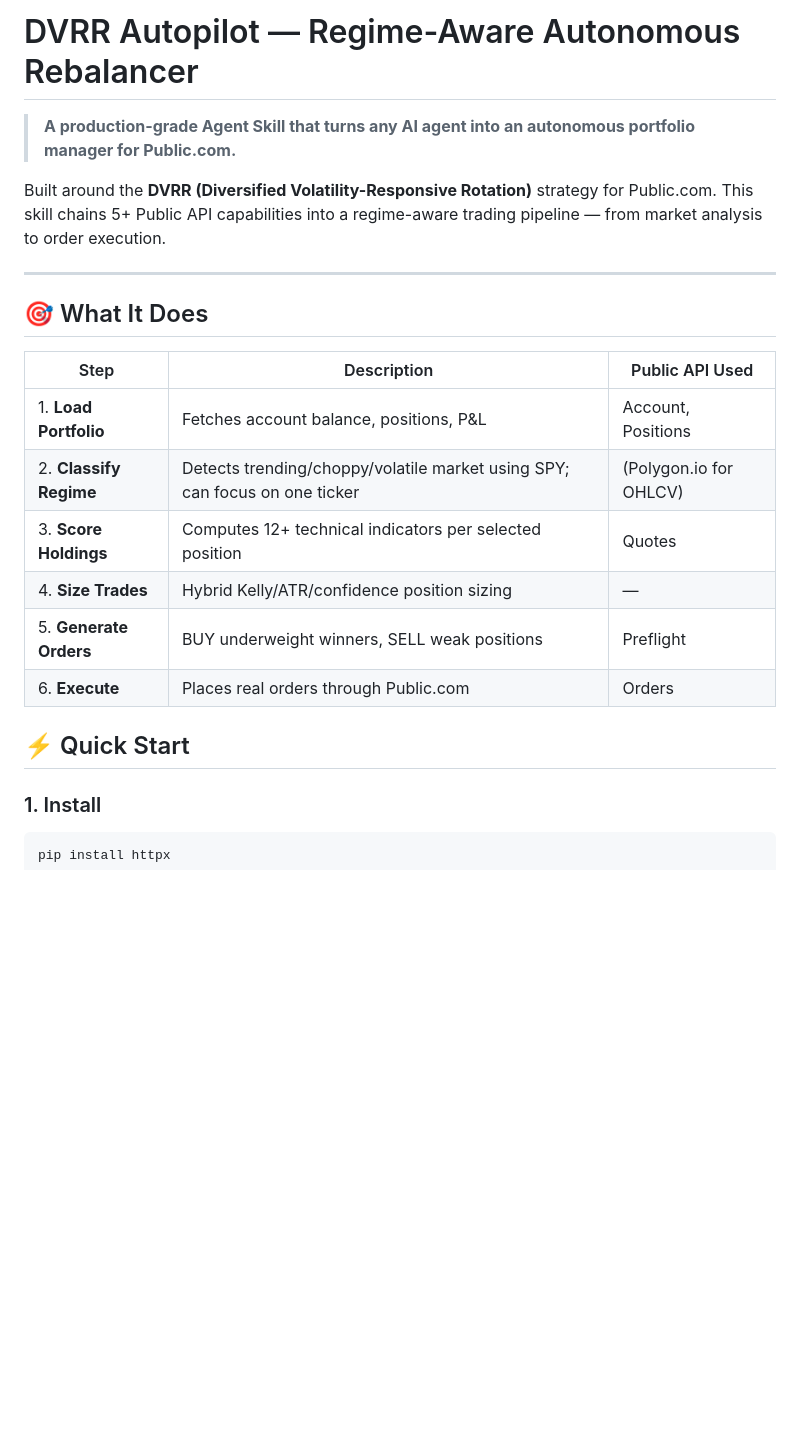
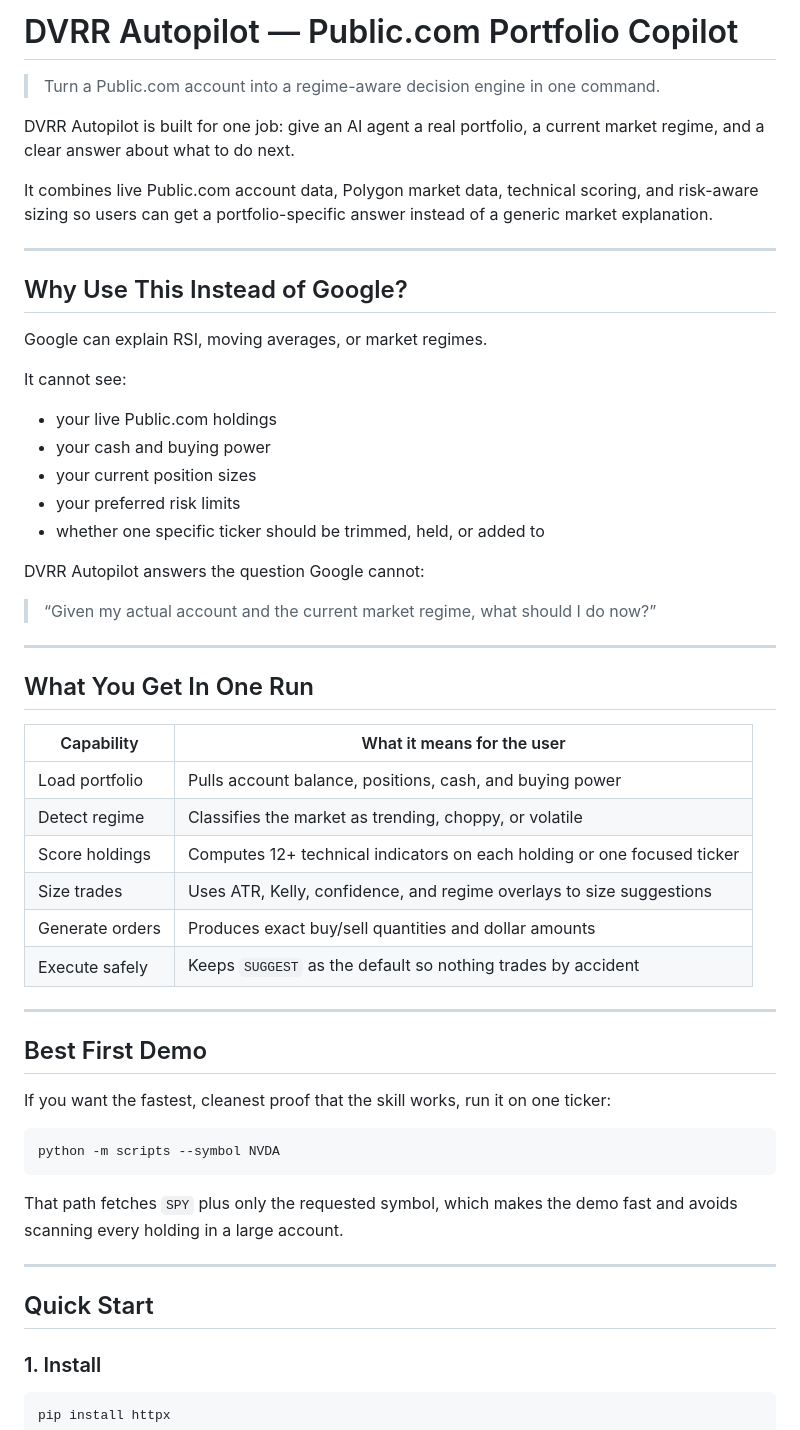
Before and after one commit to AmeenShareif/dvrr-autopilot-skill, a Markdown page: README.md, the part around one of its changes. Rendered like a GitHub page; blank space fills up the shorter version.

````diff
--- a/README.md
+++ b/README.md
@@ -1,23 +1,56 @@
-# DVRR Autopilot — Regime-Aware Autonomous Rebalancer
+# DVRR Autopilot — Public.com Portfolio Copilot
 
-> **A production-grade Agent Skill that turns any AI agent into an autonomous portfolio manager for Public.com.**
+> Turn a Public.com account into a regime-aware decision engine in one command.
 
-Built around the **DVRR (Diversified Volatility-Responsive Rotation)** strategy for Public.com. This skill chains 5+ Public API capabilities into a regime-aware trading pipeline — from market analysis to order execution.
+DVRR Autopilot is built for one job: give an AI agent a real portfolio, a current market regime, and a clear answer about what to do next.
+
+It combines live Public.com account data, Polygon market data, technical scoring, and risk-aware sizing so users can get a portfolio-specific answer instead of a generic market explanation.
 
 ---
 
-## 🎯 What It Does
+## Why Use This Instead of Google?
 
-| Step | Description | Public API Used |
-|------|-------------|-----------------|
-| 1. **Load Portfolio** | Fetches account balance, positions, P&L | Account, Positions |
-| 2. **Classify Regime** | Detects trending/choppy/volatile market using SPY; can focus on one ticker | (Polygon.io for OHLCV) |
-| 3. **Score Holdings** | Computes 12+ technical indicators per selected position | Quotes |
-| 4. **Size Trades** | Hybrid Kelly/ATR/confidence position sizing | — |
-| 5. **Generate Orders** | BUY underweight winners, SELL weak positions | Preflight |
-| 6. **Execute** | Places real orders through Public.com | Orders |
+Google can explain RSI, moving averages, or market regimes.
 
-## ⚡ Quick Start
+It cannot see:
+- your live Public.com holdings
+- your cash and buying power
+- your current position sizes
+- your preferred risk limits
+- whether one specific ticker should be trimmed, held, or added to
+
+DVRR Autopilot answers the question Google cannot:
+
+> “Given my actual account and the current market regime, what should I do now?”
+
+---
+
+## What You Get In One Run
+
+| Capability | What it means for the user |
+|------------|----------------------------|
+| Load portfolio | Pulls account balance, positions, cash, and buying power |
+| Detect regime | Classifies the market as trending, choppy, or volatile |
+| Score holdings | Computes 12+ technical indicators on each holding or one focused ticker |
+| Size trades | Uses ATR, Kelly, confidence, and regime overlays to size suggestions |
+| Generate orders | Produces exact buy/sell quantities and dollar amounts |
+| Execute safely | Keeps `SUGGEST` as the default so nothing trades by accident |
+
+---
+
+## Best First Demo
+
+If you want the fastest, cleanest proof that the skill works, run it on one ticker:
+
+```bash
+python -m scripts --symbol NVDA
+```
+
+That path fetches `SPY` plus only the requested symbol, which makes the demo fast and avoids scanning every holding in a large account.
+
+---
+
+## Quick Start
 
 ### 1. Install
 
````
Also changed, not shown: other parts of README.md (+80 -149 lines), SKILL.md (+24 -21 lines).
